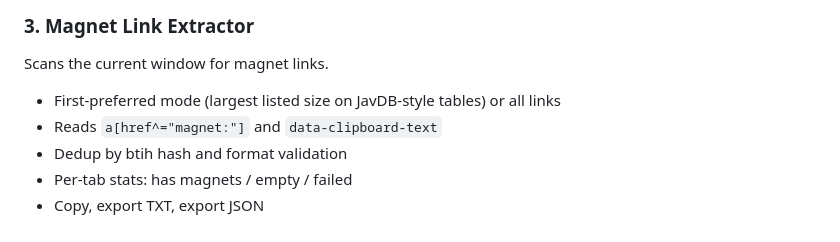
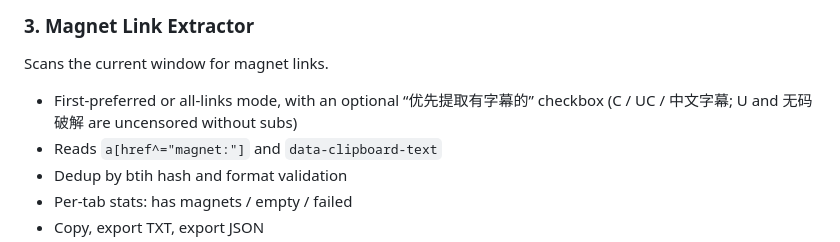
Before and after one commit to Banezzz/personalized_magnet_suite, a Markdown page: README.md, the part around the change. Drawn GitHub-style.

Commit message:
Document the prefer-subtitles extraction option

```diff
--- a/README.md
+++ b/README.md
@@ -29,7 +29,7 @@ Sequentially reloads tabs in the current window.
 ### 3. Magnet Link Extractor
 Scans the current window for magnet links.
 
-- First-preferred mode (largest listed size on JavDB-style tables) or all links
+- First-preferred or all-links mode, with an optional “优先提取有字幕的” checkbox (C / UC / 中文字幕; U and 无码破解 are uncensored without subs)
 - Reads `a[href^="magnet:"]` and `data-clipboard-text`
 - Dedup by btih hash and format validation
 - Per-tab stats: has magnets / empty / failed
```
Also changed, not shown: CLAUDE.md (+1 -1 lines).
